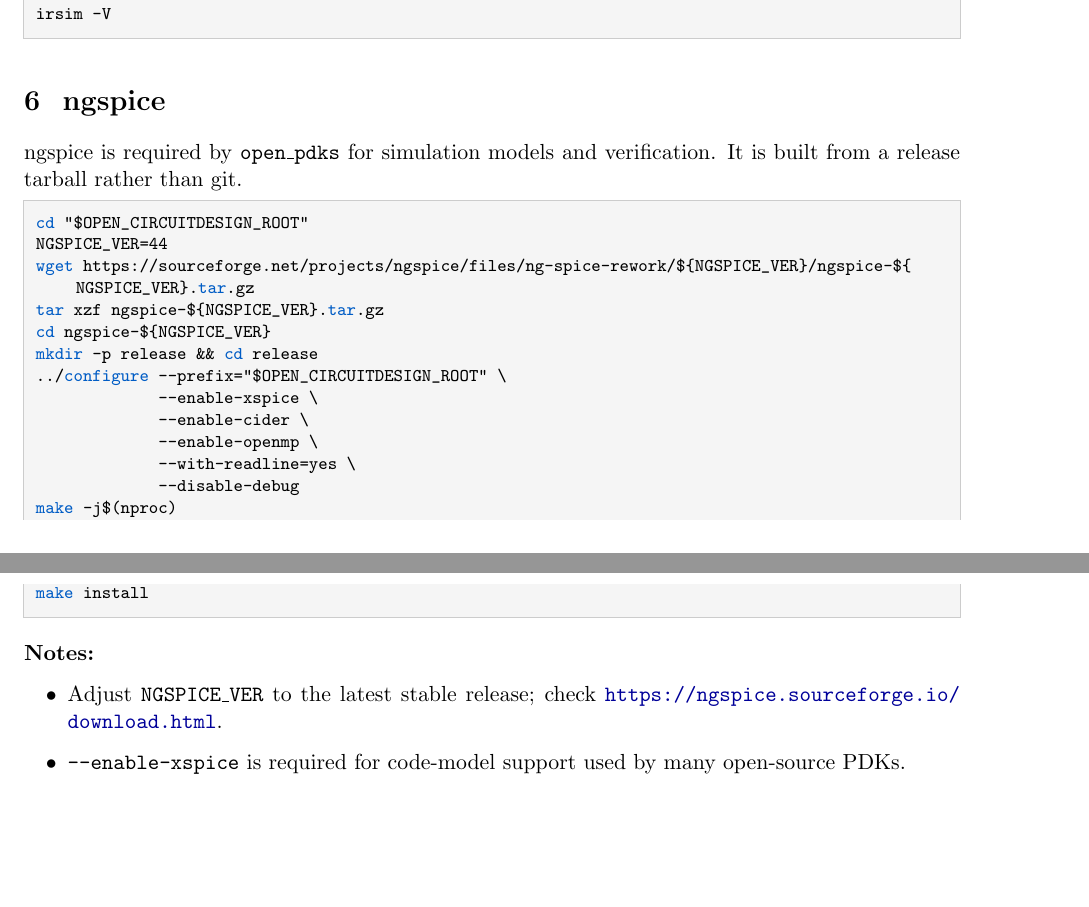
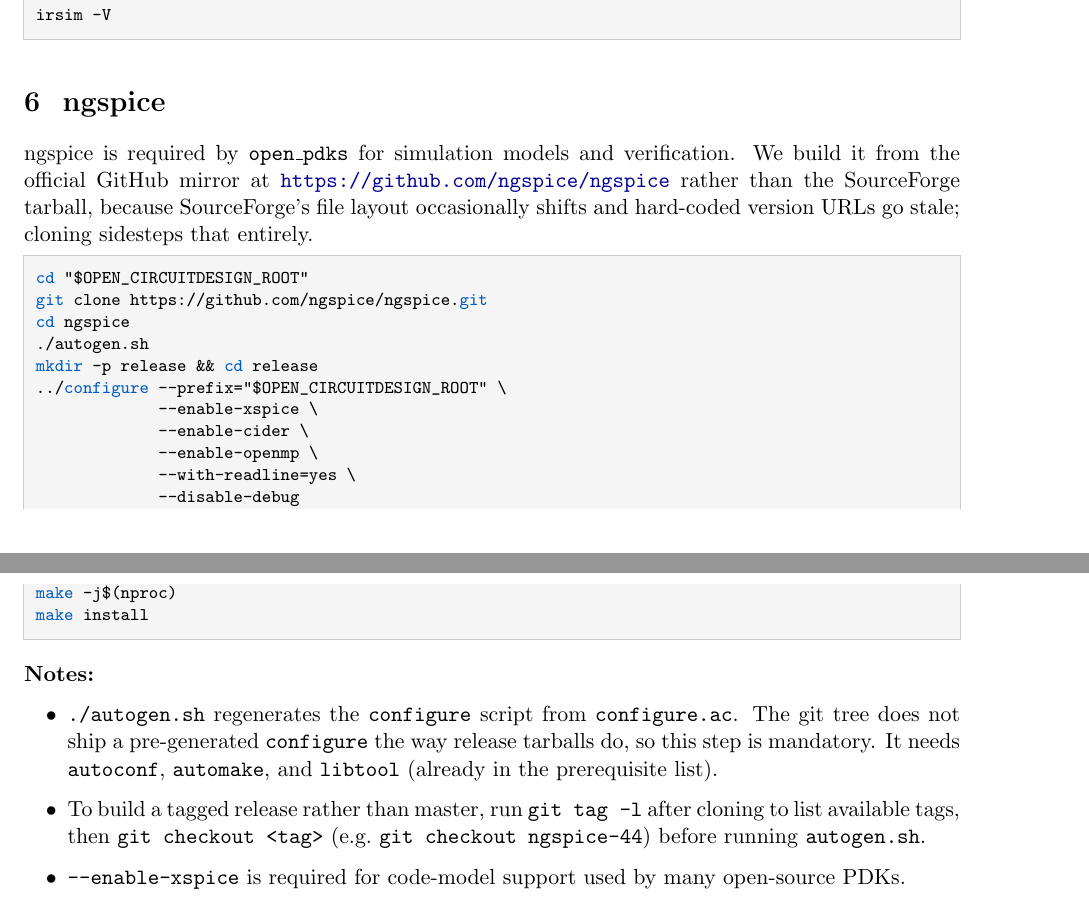
Before and after one commit to stineje/syracuse_tutorial, a LaTeX document (instructions-setup/ocd-install.tex): two parts of pages 4 and 5 of 9, joined at a grey line, cut so that both start at the same text, the shorter picture padded with empty space. Compiled offline with pdfLaTeX.

Commit message:
update pdf/tex

```diff
--- a/instructions-setup/ocd-install.tex
+++ b/instructions-setup/ocd-install.tex
@@ -280,14 +280,16 @@
 \section{ngspice}
 
 ngspice is required by \texttt{open\_pdks} for simulation models and
-verification. It is built from a release tarball rather than git.
+verification. We build it from the official GitHub mirror at
+\url{https://github.com/ngspice/ngspice} rather than the SourceForge
+tarball, because SourceForge's file layout occasionally shifts and
+hard-coded version URLs go stale; cloning sidesteps that entirely.
 
 \begin{lstlisting}
 cd "$OPEN_CIRCUITDESIGN_ROOT"
-NGSPICE_VER=44
-wget https://sourceforge.net/projects/ngspice/files/ng-spice-rework/${NGSPICE_VER}/ngspice-${NGSPICE_VER}.tar.gz
-tar xzf ngspice-${NGSPICE_VER}.tar.gz
-cd ngspice-${NGSPICE_VER}
+git clone https://github.com/ngspice/ngspice.git
+cd ngspice
+./autogen.sh
 mkdir -p release && cd release
 ../configure --prefix="$OPEN_CIRCUITDESIGN_ROOT" \
              --enable-xspice \
@@ -301,12 +303,20 @@
 
 \noindent\textbf{Notes:}
 \begin{itemize}[leftmargin=2em]
-  \item Adjust \texttt{NGSPICE\_VER} to the latest stable release; check
-        \url{https://ngspice.sourceforge.io/download.html}.
+  \item \texttt{./autogen.sh} regenerates the \texttt{configure} script
+        from \texttt{configure.ac}. The git tree does not ship a
+        pre-generated \texttt{configure} the way release tarballs do, so
+        this step is mandatory. It needs \texttt{autoconf},
+        \texttt{automake}, and \texttt{libtool} (already in the
+        prerequisite list).
+  \item To build a tagged release rather than master, run
+        \texttt{git tag -l} after cloning to list available tags, then
+        \texttt{git checkout <tag>} (e.g.\ \texttt{git checkout ngspice-44})
+        before running \texttt{autogen.sh}.
   \item \texttt{-{}-enable-xspice} is required for code-model support used by
         many open-source PDKs.
-  \item Building inside a \texttt{release/} subdirectory keeps the source tree
-        clean as recommended by the ngspice manual.
+  \item Building inside a \texttt{release/} subdirectory keeps the source
+        tree clean as recommended by the ngspice manual.
 \end{itemize}
 
 Verify:
```
Also changed, not shown: instructions-setup/ocd-install.pdf, instructions-setup/ocd-install.tex (11 more changed lines), 3 other files.
